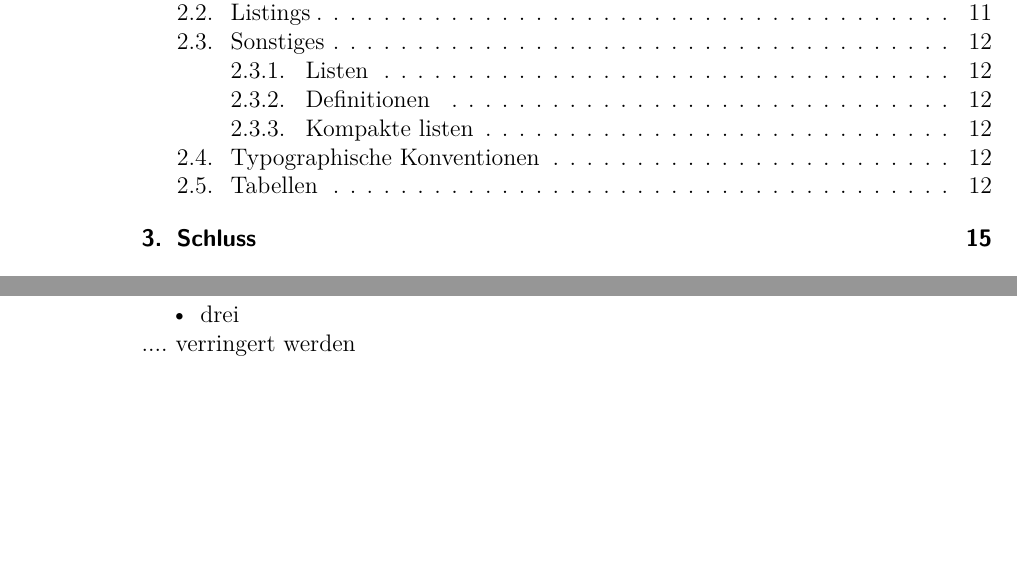
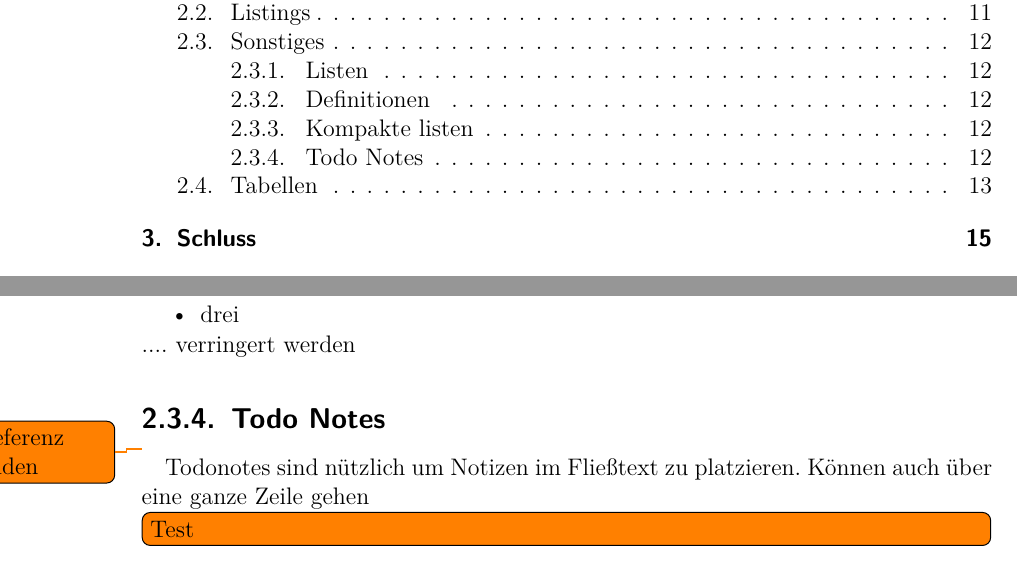
Before and after one commit to xerophil/latex-vorlage, a LaTeX document (master.tex, which reads header.tex, kapitel/kapitel-hauptteil.tex): two parts of pages 2 and 12 of 23, joined at a grey line, cut so that both start at the same text, the shorter picture padded with empty space. Compiled offline with pdfLaTeX; an older LaTeX class or package is replaced by its successor.

Commit message:
some minor changes

```diff
--- a/header.tex
+++ b/header.tex
@@ -63,7 +63,7 @@
 	xcolor,
 	MnSymbol,
 	pdfpages,
-%	todonotes,
+	todonotes,
 }
 
 \shorthandoff{"}
--- a/kapitel/kapitel-hauptteil.tex
+++ b/kapitel/kapitel-hauptteil.tex
@@ -71,6 +70,10 @@ Die normalen Auflistungen haben viel whitespace oben und unten und zwischen drin
 \item drei
 \end{compactitem}
 .... verringert werden
+
+\subsection{Todo Notes}
+\todo{Referenz finden} Todonotes sind nützlich um Notizen im Fließtext zu platzieren. Können auch über eine ganze Zeile gehen
+\todo[inline]{Test}
 
 \section{Tabellen}
 \blindtext
```
Also changed, not shown: master.tex (+1 -1 lines), master.pdf, kapitel/kapitel-hauptteil.tex (1 more changed lines).
